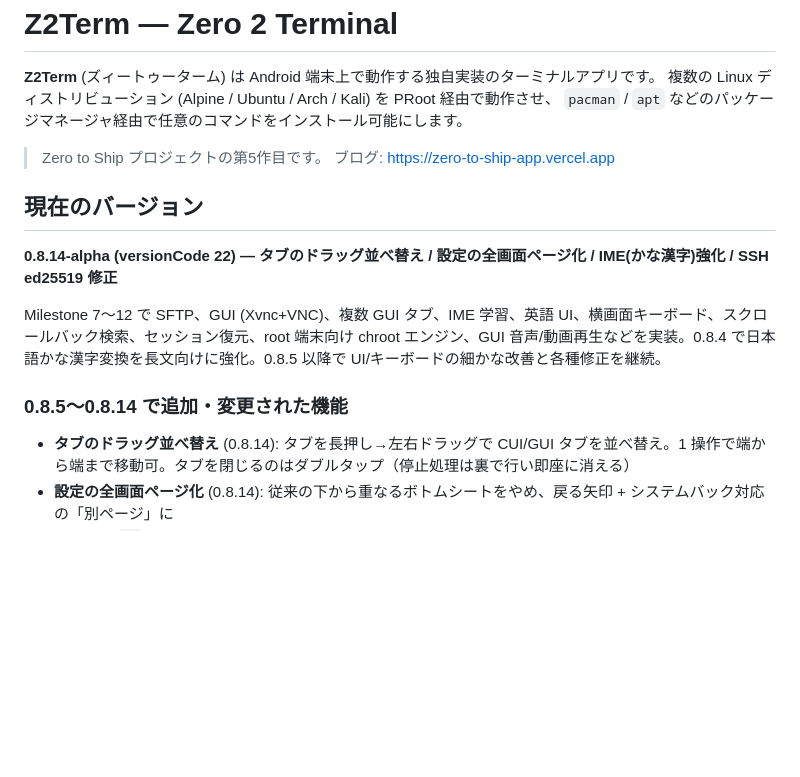
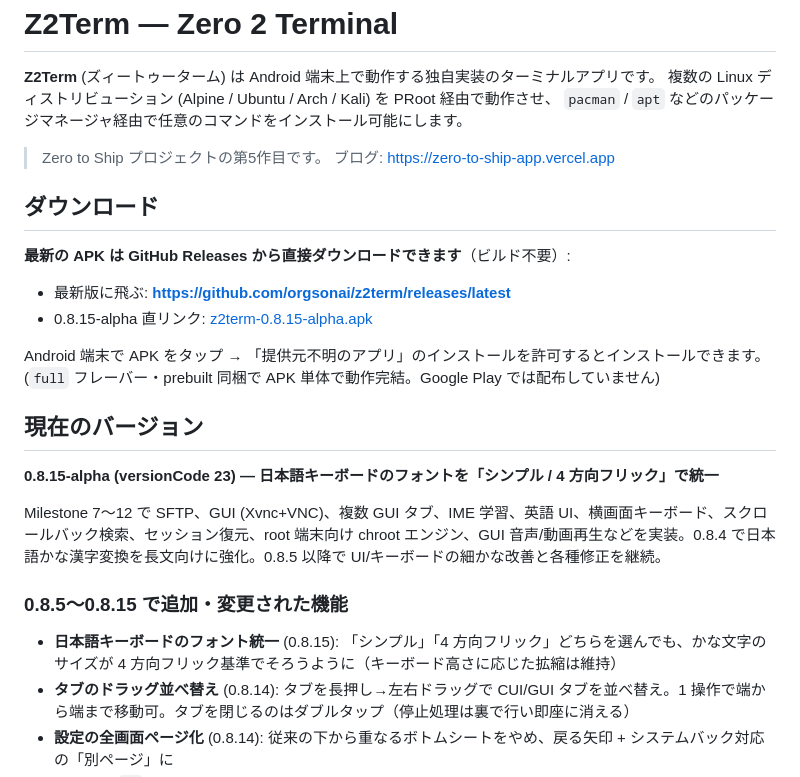
Before and after one commit to orgsonai/z2term, a Markdown page: README.md, the part around the change. GitHub-like rendering; blank space fills up the shorter version.

Commit message:
docs(readme): GitHub Releases のダウンロードリンク追加 + 0.8.15-alpha を反映
Co-Authored-By: Claude Opus 4.8 <noreply@anthropic.com>

```diff
--- a/README.md
+++ b/README.md
@@ -7,14 +7,25 @@
 > Zero to Ship プロジェクトの第5作目です。
 > ブログ: https://zero-to-ship-app.vercel.app
 
+## ダウンロード
+
+**最新の APK は GitHub Releases から直接ダウンロードできます**（ビルド不要）:
+
+- 最新版に飛ぶ: **<https://github.com/orgsonai/z2term/releases/latest>**
+- 0.8.15-alpha 直リンク: [z2term-0.8.15-alpha.apk](https://github.com/orgsonai/z2term/releases/download/v0.8.15-alpha/z2term-0.8.15-alpha.apk)
+
+Android 端末で APK をタップ → 「提供元不明のアプリ」のインストールを許可するとインストールできます。
+(`full` フレーバー・prebuilt 同梱で APK 単体で動作完結。Google Play では配布していません)
+
 ## 現在のバージョン
 
-**0.8.14-alpha (versionCode 22) — タブのドラッグ並べ替え / 設定の全画面ページ化 / IME(かな漢字)強化 / SSH ed25519 修正**
+**0.8.15-alpha (versionCode 23) — 日本語キーボードのフォントを「シンプル / 4 方向フリック」で統一**
 
 Milestone 7〜12 で SFTP、GUI (Xvnc+VNC)、複数 GUI タブ、IME 学習、英語 UI、横画面キーボード、スクロールバック検索、セッション復元、root 端末向け chroot エンジン、GUI 音声/動画再生などを実装。0.8.4 で日本語かな漢字変換を長文向けに強化。0.8.5 以降で UI/キーボードの細かな改善と各種修正を継続。
 
-### 0.8.5〜0.8.14 で追加・変更された機能
+### 0.8.5〜0.8.15 で追加・変更された機能
 
+- **日本語キーボードのフォント統一** (0.8.15): 「シンプル」「4 方向フリック」どちらを選んでも、かな文字のサイズが 4 方向フリック基準でそろうように（キーボード高さに応じた拡縮は維持）
 - **タブのドラッグ並べ替え** (0.8.14): タブを長押し→左右ドラッグで CUI/GUI タブを並べ替え。1 操作で端から端まで移動可。タブを閉じるのはダブルタップ（停止処理は裏で行い即座に消える）
 - **設定の全画面ページ化** (0.8.14): 従来の下から重なるボトムシートをやめ、戻る矢印 + システムバック対応の「別ページ」に
 - **起動時の `cd` 自動注入を廃止** (0.8.13): セッション復元時にユーザーの意図しない作業ディレクトリ移動を起こさないよう、復元タブもシェル既定の cwd で起動
```
